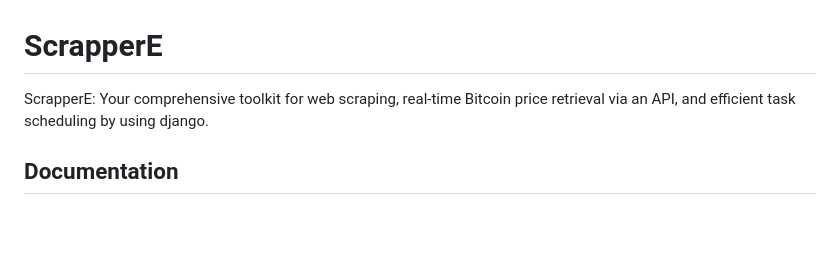
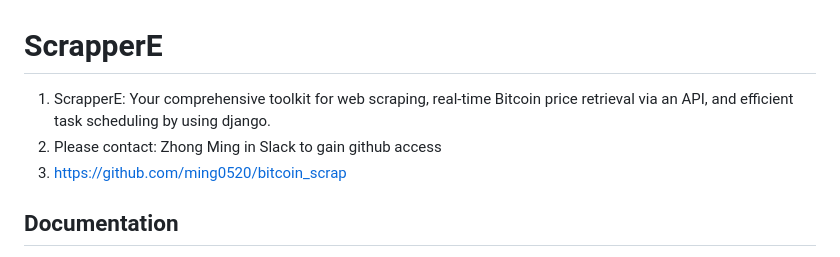
Before and after one commit to ming0520/bitcoin_scrap, a Markdown page: README.md, the part around the change. Rendered like a GitHub page; blank space fills up the shorter version.

Commit message:
doc: add contact

```diff
--- a/README.md
+++ b/README.md
@@ -1,6 +1,8 @@
 # ScrapperE
 
-ScrapperE: Your comprehensive toolkit for web scraping, real-time Bitcoin price retrieval via an API, and efficient task scheduling by using django.
+1. ScrapperE: Your comprehensive toolkit for web scraping, real-time Bitcoin price retrieval via an API, and efficient task scheduling by using django.
+2. Please contact: Zhong Ming in Slack to gain github access
+3. https://github.com/ming0520/bitcoin_scrap
 
 ## Documentation
 
```
